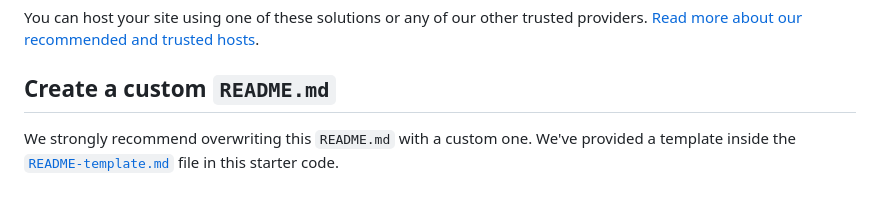
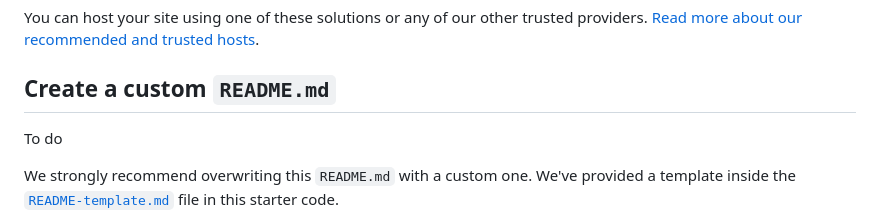
Before and after one commit to kb789/rest-countries-api-with-color-theme-switcher-master, a Markdown page: README.md, the part around the change. GitHub-like rendering; blank space fills up the shorter version.

```diff
--- a/README.md
+++ b/README.md
@@ -65,6 +65,7 @@ As mentioned above, there are many ways to host your project for free. Our recom
 You can host your site using one of these solutions or any of our other trusted providers. [Read more about our recommended and trusted hosts](https://medium.com/frontend-mentor/frontend-mentor-trusted-hosting-providers-bf000dfebe).
 
 ## Create a custom `README.md`
+To do
 
 We strongly recommend overwriting this `README.md` with a custom one. We've provided a template inside the [`README-template.md`](./README-template.md) file in this starter code.
 
```
